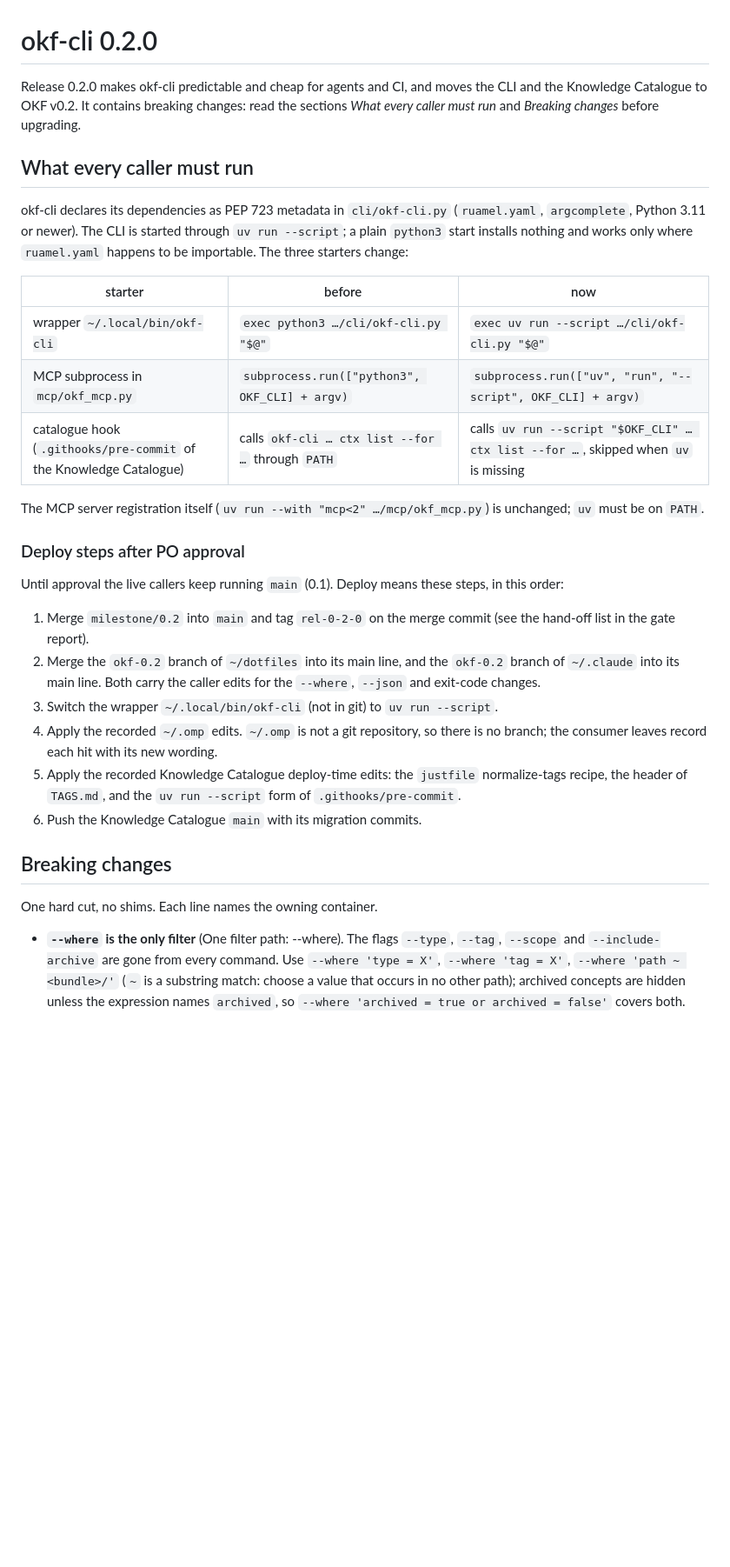
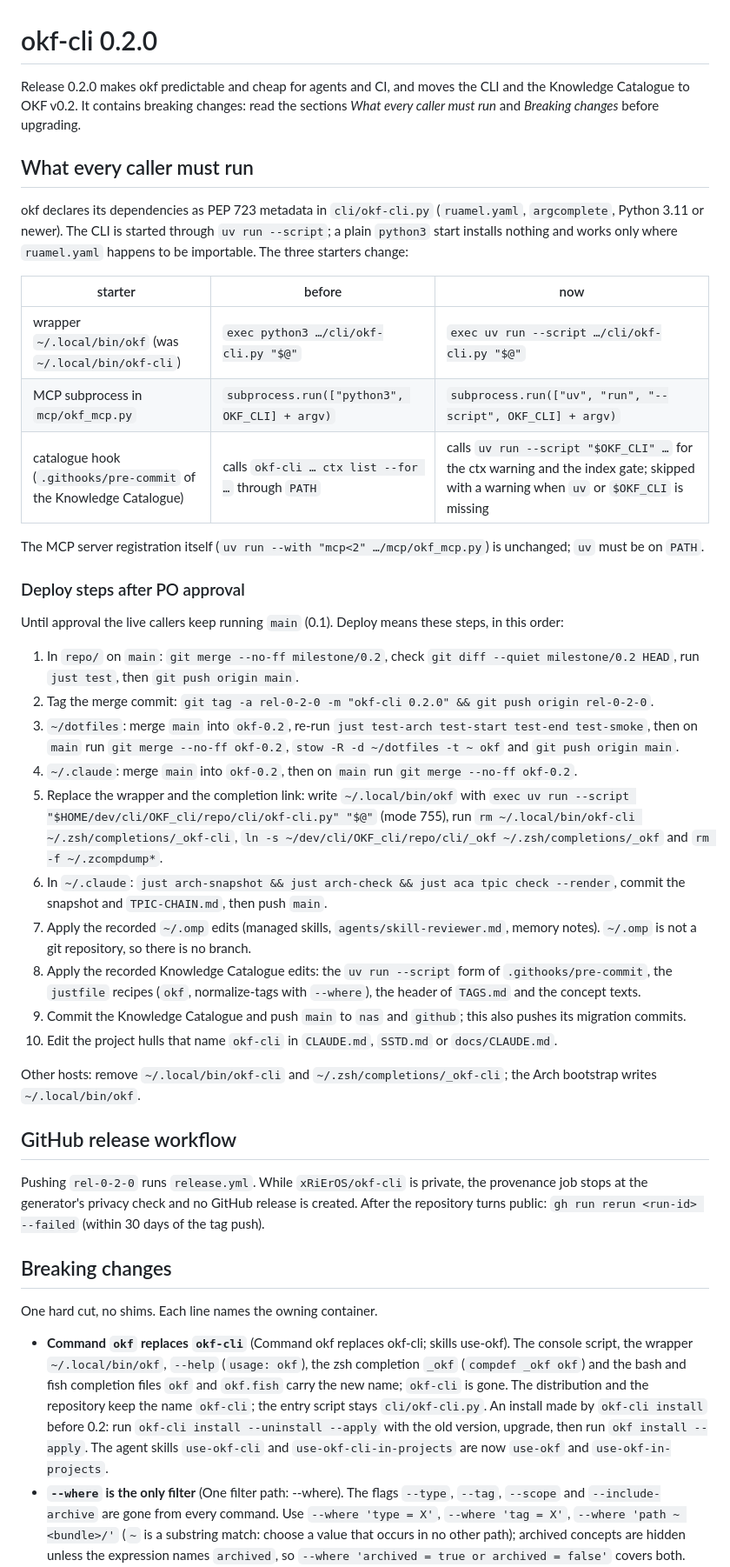
Before and after one commit to rierek/okf-cli, a Markdown page: RELEASE-0.2.0.md, the part around one of its changes. Shown at 87% size. Rendered like a GitHub page; blank space fills up the shorter version.

Commit message:
docs(OKFT-nt1g): release note okf, root, deploy steps

```diff
--- a/RELEASE-0.2.0.md
+++ b/RELEASE-0.2.0.md
@@ -1,16 +1,16 @@
 # okf-cli 0.2.0
 
-Release 0.2.0 makes okf-cli predictable and cheap for agents and CI, and moves the CLI and the Knowledge Catalogue to OKF v0.2. It contains breaking changes: read the sections *What every caller must run* and *Breaking changes* before upgrading.
+Release 0.2.0 makes okf predictable and cheap for agents and CI, and moves the CLI and the Knowledge Catalogue to OKF v0.2. It contains breaking changes: read the sections *What every caller must run* and *Breaking changes* before upgrading.
 
 ## What every caller must run
 
-okf-cli declares its dependencies as PEP 723 metadata in `cli/okf-cli.py` (`ruamel.yaml`, `argcomplete`, Python 3.11 or newer). The CLI is started through `uv run --script`; a plain `python3` start installs nothing and works only where `ruamel.yaml` happens to be importable. The three starters change:
+okf declares its dependencies as PEP 723 metadata in `cli/okf-cli.py` (`ruamel.yaml`, `argcomplete`, Python 3.11 or newer). The CLI is started through `uv run --script`; a plain `python3` start installs nothing and works only where `ruamel.yaml` happens to be importable. The three starters change:
 
 | starter | before | now |
 |---|---|---|
-| wrapper `~/.local/bin/okf-cli` | `exec python3 …/cli/okf-cli.py "$@"` | `exec uv run --script …/cli/okf-cli.py "$@"` |
+| wrapper `~/.local/bin/okf` (was `~/.local/bin/okf-cli`) | `exec python3 …/cli/okf-cli.py "$@"` | `exec uv run --script …/cli/okf-cli.py "$@"` |
 | MCP subprocess in `mcp/okf_mcp.py` | `subprocess.run(["python3", OKF_CLI] + argv)` | `subprocess.run(["uv", "run", "--script", OKF_CLI] + argv)` |
-| catalogue hook (`.githooks/pre-commit` of the Knowledge Catalogue) | calls `okf-cli … ctx list --for …` through `PATH` | calls `uv run --script "$OKF_CLI" … ctx list --for …`, skipped when `uv` is missing |
+| catalogue hook (`.githooks/pre-commit` of the Knowledge Catalogue) | calls `okf-cli … ctx list --for …` through `PATH` | calls `uv run --script "$OKF_CLI" …` for the ctx warning and the index gate; skipped with a warning when `uv` or `$OKF_CLI` is missing |
 
 The MCP server registration itself (`uv run --with "mcp<2" …/mcp/okf_mcp.py`) is unchanged; `uv` must be on `PATH`.
 
@@ -18,17 +18,28 @@ The MCP server registration itself (`uv run --with "mcp<2" …/mcp/okf_mcp.py`)
 
 Until approval the live callers keep running `main` (0.1). Deploy means these steps, in this order:
 
-1. Merge `milestone/0.2` into `main` and tag `rel-0-2-0` on the merge commit (see the hand-off list in the gate report).
-2. Merge the `okf-0.2` branch of `~/dotfiles` into its main line, and the `okf-0.2` branch of `~/.claude` into its main line. Both carry the caller edits for the `--where`, `--json` and exit-code changes.
-3. Switch the wrapper `~/.local/bin/okf-cli` (not in git) to `uv run --script`.
-4. Apply the recorded `~/.omp` edits. `~/.omp` is not a git repository, so there is no branch; the consumer leaves record each hit with its new wording.
-5. Apply the recorded Knowledge Catalogue deploy-time edits: the `justfile` normalize-tags recipe, the header of `TAGS.md`, and the `uv run --script` form of `.githooks/pre-commit`.
-6. Push the Knowledge Catalogue `main` with its migration commits.
+1. In `repo/` on `main`: `git merge --no-ff milestone/0.2`, check `git diff --quiet milestone/0.2 HEAD`, run `just test`, then `git push origin main`.
+2. Tag the merge commit: `git tag -a rel-0-2-0 -m "okf-cli 0.2.0" && git push origin rel-0-2-0`.
+3. `~/dotfiles`: merge `main` into `okf-0.2`, re-run `just test-arch test-start test-end test-smoke`, then on `main` run `git merge --no-ff okf-0.2`, `stow -R -d ~/dotfiles -t ~ okf` and `git push origin main`.
+4. `~/.claude`: merge `main` into `okf-0.2`, then on `main` run `git merge --no-ff okf-0.2`.
+5. Replace the wrapper and the completion link: write `~/.local/bin/okf` with `exec uv run --script "$HOME/dev/cli/OKF_cli/repo/cli/okf-cli.py" "$@"` (mode 755), run `rm ~/.local/bin/okf-cli ~/.zsh/completions/_okf-cli`, `ln -s ~/dev/cli/OKF_cli/repo/cli/_okf ~/.zsh/completions/_okf` and `rm -f ~/.zcompdump*`.
+6. In `~/.claude`: `just arch-snapshot && just arch-check && just aca tpic check --render`, commit the snapshot and `TPIC-CHAIN.md`, then push `main`.
+7. Apply the recorded `~/.omp` edits (managed skills, `agents/skill-reviewer.md`, memory notes). `~/.omp` is not a git repository, so there is no branch.
+8. Apply the recorded Knowledge Catalogue edits: the `uv run --script` form of `.githooks/pre-commit`, the `justfile` recipes (`okf`, normalize-tags with `--where`), the header of `TAGS.md` and the concept texts.
+9. Commit the Knowledge Catalogue and push `main` to `nas` and `github`; this also pushes its migration commits.
+10. Edit the project hulls that name `okf-cli` in `CLAUDE.md`, `SSTD.md` or `docs/CLAUDE.md`.
+
+Other hosts: remove `~/.local/bin/okf-cli` and `~/.zsh/completions/_okf-cli`; the Arch bootstrap writes `~/.local/bin/okf`.
+
+## GitHub release workflow
+
+Pushing `rel-0-2-0` runs `release.yml`. While `xRiErOS/okf-cli` is private, the provenance job stops at the generator's privacy check and no GitHub release is created. After the repository turns public: `gh run rerun <run-id> --failed` (within 30 days of the tag push).
 
 ## Breaking changes
 
 One hard cut, no shims. Each line names the owning container.
 
+- **Command `okf` replaces `okf-cli`** (Command okf replaces okf-cli; skills use-okf). The console script, the wrapper `~/.local/bin/okf`, `--help` (`usage: okf`), the zsh completion `_okf` (`compdef _okf okf`) and the bash and fish completion files `okf` and `okf.fish` carry the new name; `okf-cli` is gone. The distribution and the repository keep the name `okf-cli`; the entry script stays `cli/okf-cli.py`. An install made by `okf-cli install` before 0.2: run `okf-cli install --uninstall --apply` with the old version, upgrade, then run `okf install --apply`. The agent skills `use-okf-cli` and `use-okf-cli-in-projects` are now `use-okf` and `use-okf-in-projects`.
 - **`--where` is the only filter** (One filter path: --where). The flags `--type`, `--tag`, `--scope` and `--include-archive` are gone from every command. Use `--where 'type = X'`, `--where 'tag = X'`, `--where 'path ~ <bundle>/'` (`~` is a substring match: choose a value that occurs in no other path); archived concepts are hidden unless the expression names `archived`, so `--where 'archived = true or archived = false'` covers both.
 - **One `--json` envelope and exit classes** (Uniform --json envelope for every command; Exit-code classes and error class). Every command prints `{command, ok, data, warnings, error}` with `--json`; the per-command shapes are gone. Exit 1 no longer means everything: `1` internal, `2` invalid input, `3` not found, `4` non-conformant, `5` drift. The MCP server has no exit-code special list any more: it forwards `data`, `warnings` and `error`.
 - **`check` rule IDs** (check: rule IDs, severity, suppression). Findings carry IDs with the prefixes `okf/` (format) and `kc/` (catalogue conventions) and a severity; `--strict` counts warnings toward the exit code but keeps each severity. `--ignore` and the `ignore_rules` list in `.okf.toml` suppress rules; a suppressed finding neither prints nor counts. Flat v0.1 rule names are gone.
```
Also changed, not shown: other parts of RELEASE-0.2.0.md (+2 -1 lines).
